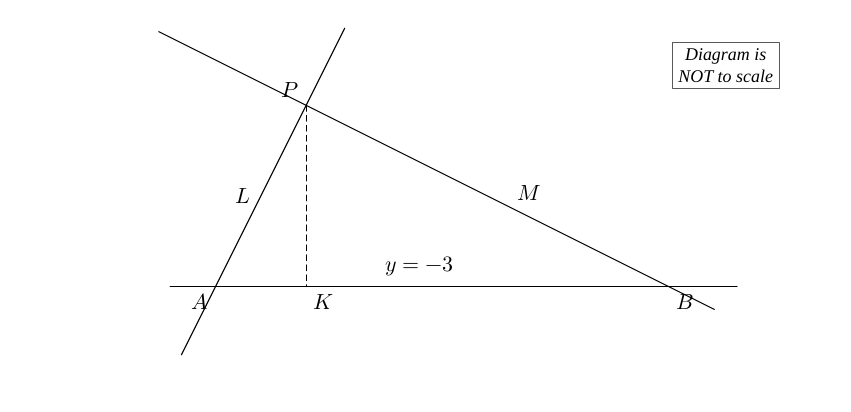
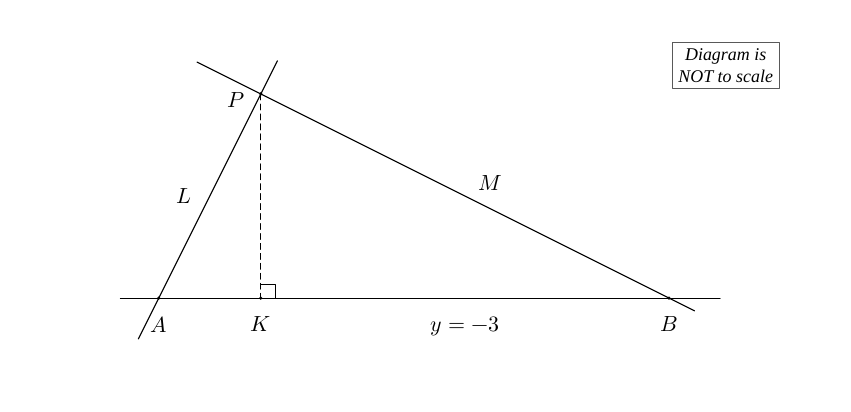
Before and after one commit to QinCai-rui/10MAA-revision-exam, a LaTeX figure (diagrams/tex/new-line-regions.tex): the whole page. Compiled offline with XeLaTeX.

Commit message:
feat: redraw the line regions diagram to scale
- Update the source diagram and regenerate the exam PDFs

```diff
--- a/diagrams/tex/new-line-regions.tex
+++ b/diagrams/tex/new-line-regions.tex
@@ -1,22 +1,25 @@
 \input{style.tex}
 \begin{document}
 \begin{tikzpicture}
-  \begin{scope}[shift={(5.4,5.4)},x=4mm,y=4mm]
-    \coordinate (P) at (0,0);
-    \coordinate (A) at (-4,-8);
-    \coordinate (B) at (16,-8);
-    \coordinate (K) at (0,-8);
-    \draw (-5.5,-11)--(1.7,3.4);
-    \draw (-6.5,3.25)--(18,-9);
-    \draw (-6,-8)--(19,-8);
+  % Use the stated equations and equal axis units, without displaying answers.
+  \begin{scope}[shift={(3.7,3.35)},x=4.5mm,y=4.5mm]
+    \coordinate (P) at (2,5);
+    \coordinate (A) at (-2,-3);
+    \coordinate (B) at (18,-3);
+    \coordinate (K) at (2,-3);
+    \draw (-2.8,-4.6)--(2.65,6.3);
+    \draw (-.5,6.25)--(19,-3.5);
+    \draw (-3.5,-3)--(20,-3);
     \draw[construction] (P)--(K);
-    \node[above left=2pt] at (P) {$P$};
-    \node[below left=2pt] at (A) {$A$};
-    \node[below right=2pt] at (B) {$B$};
-    \node[below right=2pt] at (K) {$K$};
-    \node[left=3pt] at (-2,-4) {$L$};
-    \node[above right=2pt] at (9,-4.5) {$M$};
-    \node[above=3pt] at (5,-8) {$y=-3$};
+    \pic[draw,line width=.4pt,angle radius=2.5mm] {right angle=B--K--P};
+    \foreach \p in {A,B,P,K} \node[point] at (\p) {};
+    \node[left=6pt,yshift=-3pt] at (P) {$P$};
+    \node[below=7pt] at (A) {$A$};
+    \node[below=7pt] at (B) {$B$};
+    \node[below=7pt] at (K) {$K$};
+    \node[left=7pt] at (0,1) {$L$};
+    \node[above=7pt] at (11,.5) {$M$};
+    \node[below=7pt] at (10,-3) {$y=-3$};
   \end{scope}
   \NotToScale{(12.8,6.1)}
   \ExamBounds{150}{72.58065}
```
Also changed, not shown: 10MAA Expanded Revision Exam.pdf, 10MAA New Revision Exam.pdf, assets/diagrams/new-line-regions.pdf.
